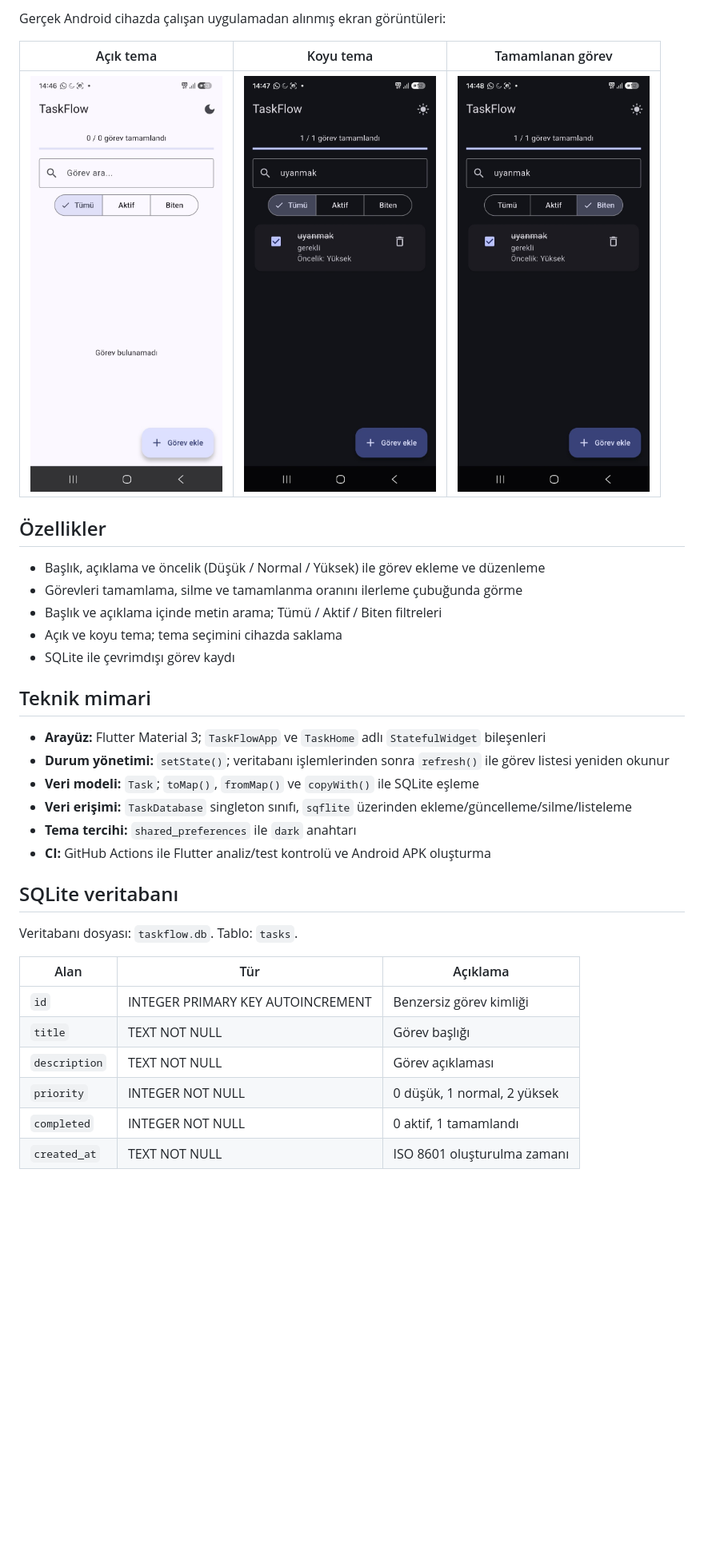
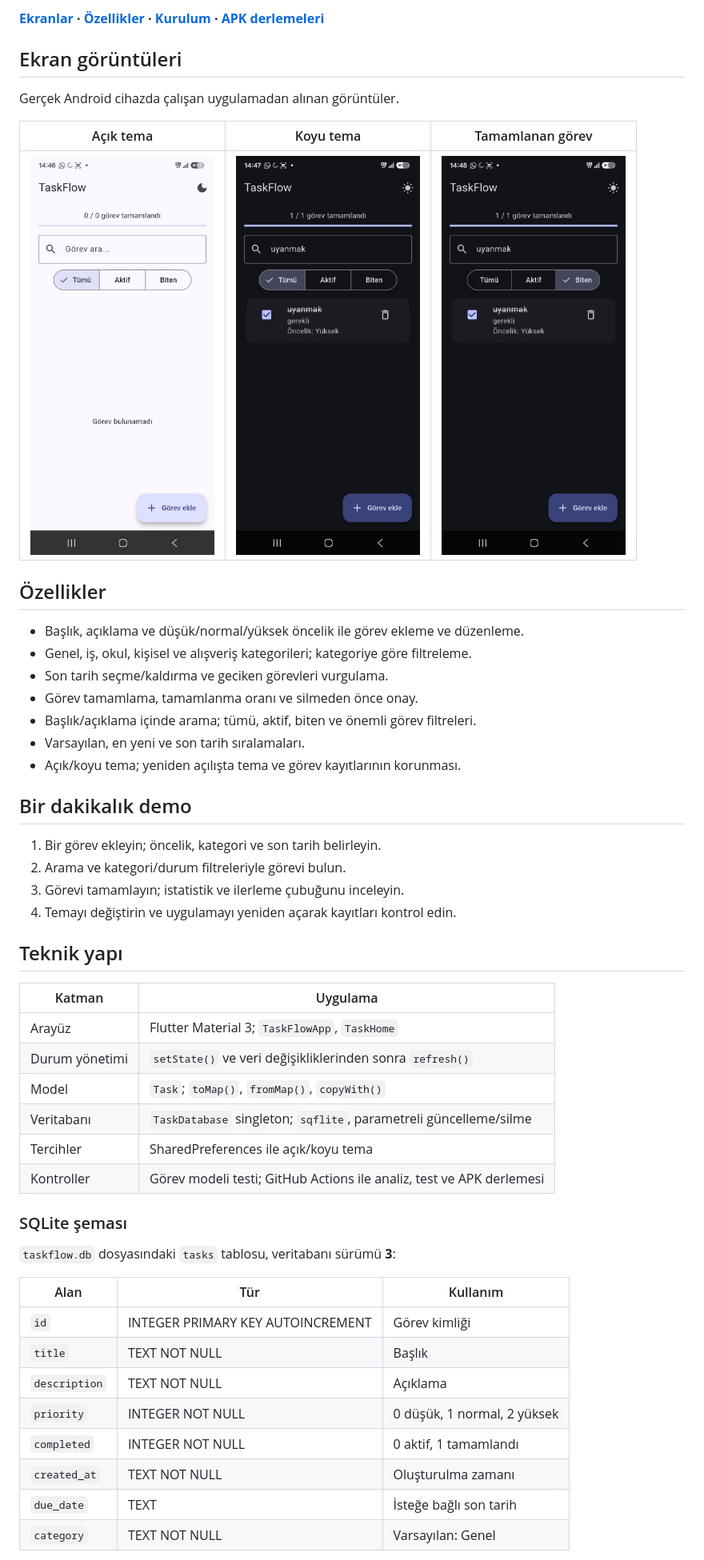
Before and after one commit to alidanis61615/TaskFlow, a Markdown page: README.md, the part around one of its changes. Shown at 80% size. GitHub-like rendering; blank space fills up the shorter version.

Commit message:
docs: document current task features, data schema and setup

```diff
--- a/README.md
+++ b/README.md
@@ -6,34 +7,54 @@ Flutter ve Dart ile geliştirilen, Android'de çevrimdışı çalışan görev y
 
-Gerçek Android cihazda çalışan uygulamadan alınmış ekran görüntüleri:
+**[Ekranlar](#ekran-görüntüleri) · [Özellikler](#özellikler) · [Kurulum](#yerelde-çalıştırma) · [APK derlemeleri](https://github.com/alidanis61615/TaskFlow/actions/workflows/build-apk.yml)**
+
+## Ekran görüntüleri
+
+Gerçek Android cihazda çalışan uygulamadan alınan görüntüler.
 
 | Açık tema | Koyu tema | Tamamlanan görev |
 | --- | --- | --- |
-| <img src="light-theme.jpg" alt="TaskFlow açık tema" width="240" /> | <img src="dark-theme.jpg" alt="TaskFlow koyu tema" width="240" /> | <img src="completed-task.jpg" alt="TaskFlow tamamlanan görev" width="240" /> |
+| <a href="light-theme.jpg"><img src="light-theme.jpg" alt="TaskFlow açık tema" width="230"></a> | <a href="dark-theme.jpg"><img src="dark-theme.jpg" alt="TaskFlow koyu tema" width="230"></a> | <a href="completed-task.jpg"><img src="completed-task.jpg" alt="TaskFlow tamamlanan görev" width="230"></a> |
 
 ## Özellikler
-- Başlık, açıklama ve öncelik (Düşük / Normal / Yüksek) ile görev ekleme ve düzenleme
-- Görevleri tamamlama, silme ve tamamlanma oranını ilerleme çubuğunda görme
-- Başlık ve açıklama içinde metin arama; Tümü / Aktif / Biten filtreleri
-- Açık ve koyu tema; tema seçimini cihazda saklama
-- SQLite ile çevrimdışı görev kaydı
 
-## Teknik mimari
-- **Arayüz:** Flutter Material 3; `TaskFlowApp` ve `TaskHome` adlı `StatefulWidget` bileşenleri
-- **Durum yönetimi:** `setState()`; veritabanı işlemlerinden sonra `refresh()` ile görev listesi yeniden okunur
-- **Veri modeli:** `Task`; `toMap()`, `fromMap()` ve `copyWith()` ile SQLite eşleme
-- **Veri erişimi:** `TaskDatabase` singleton sınıfı, `sqflite` üzerinden ekleme/güncelleme/silme/listeleme
-- **Tema tercihi:** `shared_preferences` ile `dark` anahtarı
-- **CI:** GitHub Actions ile Flutter analiz/test kontrolü ve Android APK oluşturma
+- Başlık, açıklama ve düşük/normal/yüksek öncelik ile görev ekleme ve düzenleme.
+- Genel, iş, okul, kişisel ve alışveriş kategorileri; kategoriye göre filtreleme.
+- Son tarih seçme/kaldırma ve geciken görevleri vurgulama.
+- Görev tamamlama, tamamlanma oranı ve silmeden önce onay.
+- Başlık/açıklama içinde arama; tümü, aktif, biten ve önemli görev filtreleri.
+- Varsayılan, en yeni ve son tarih sıralamaları.
+- Açık/koyu tema; yeniden açılışta tema ve görev kayıtlarının korunması.
 
-## SQLite veritabanı
-Veritabanı dosyası: `taskflow.db`. Tablo: `tasks`.
+## Bir dakikalık demo
 
-| Alan | Tür | Açıklama |
+1. Bir görev ekleyin; öncelik, kategori ve son tarih belirleyin.
+2. Arama ve kategori/durum filtreleriyle görevi bulun.
+3. Görevi tamamlayın; istatistik ve ilerleme çubuğunu inceleyin.
+4. Temayı değiştirin ve uygulamayı yeniden açarak kayıtları kontrol edin.
+
+## Teknik yapı
+
+| Katman | Uygulama |
+| --- | --- |
+| Arayüz | Flutter Material 3; `TaskFlowApp`, `TaskHome` |
+| Durum yönetimi | `setState()` ve veri değişikliklerinden sonra `refresh()` |
+| Model | `Task`; `toMap()`, `fromMap()`, `copyWith()` |
+| Veritabanı | `TaskDatabase` singleton; `sqflite`, parametreli güncelleme/silme |
+| Tercihler | SharedPreferences ile açık/koyu tema |
+| Kontroller | Görev modeli testi; GitHub Actions ile analiz, test ve APK derlemesi |
+
+### SQLite şeması
+
+`taskflow.db` dosyasındaki `tasks` tablosu, veritabanı sürümü **3**:
+
+| Alan | Tür | Kullanım |
 | --- | --- | --- |
-| `id` | INTEGER PRIMARY KEY AUTOINCREMENT | Benzersiz görev kimliği |
-| `title` | TEXT NOT NULL | Görev başlığı |
-| `description` | TEXT NOT NULL | Görev açıklaması |
+| `id` | INTEGER PRIMARY KEY AUTOINCREMENT | Görev kimliği |
+| `title` | TEXT NOT NULL | Başlık |
+| `description` | TEXT NOT NULL | Açıklama |
 | `priority` | INTEGER NOT NULL | 0 düşük, 1 normal, 2 yüksek |
 | `completed` | INTEGER NOT NULL | 0 aktif, 1 tamamlandı |
-| `created_at` | TEXT NOT NULL | ISO 8601 oluşturulma zamanı |
+| `created_at` | TEXT NOT NULL | Oluşturulma zamanı |
+| `due_date` | TEXT | İsteğe bağlı son tarih |
+| `category` | TEXT NOT NULL | Varsayılan: Genel |
 
```
Also changed, not shown: other parts of README.md (+30 -17 lines).
